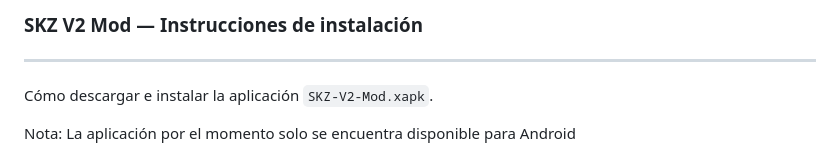
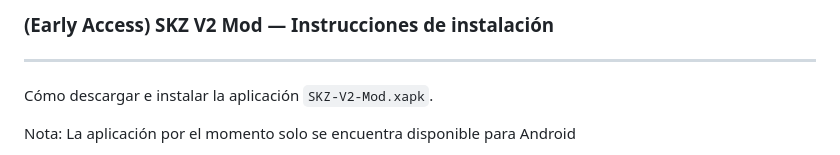
Before and after one commit to kingssoobin/nachimbongv2, a Markdown page: README.md, the part around the change. Drawn GitHub-style.

```diff
--- a/README.md
+++ b/README.md
@@ -1,4 +1,4 @@
-### SKZ V2 Mod — Instrucciones de instalación
+### (Early Access) SKZ V2 Mod — Instrucciones de instalación
 -----
 Cómo descargar e instalar la aplicación `SKZ-V2-Mod.xapk`.
 
```
